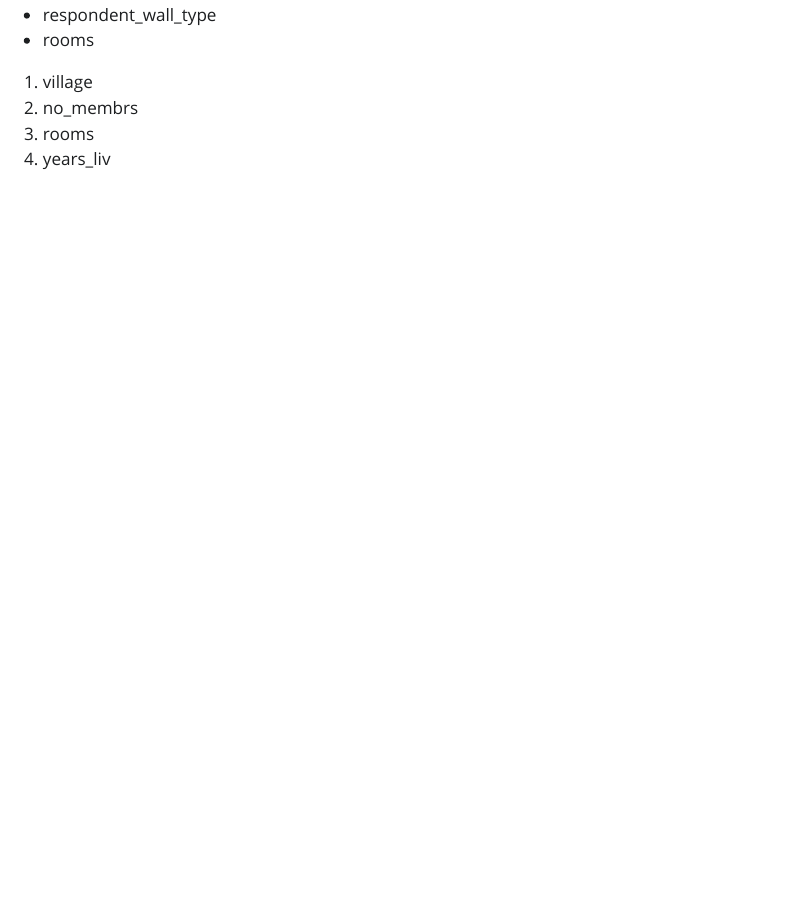
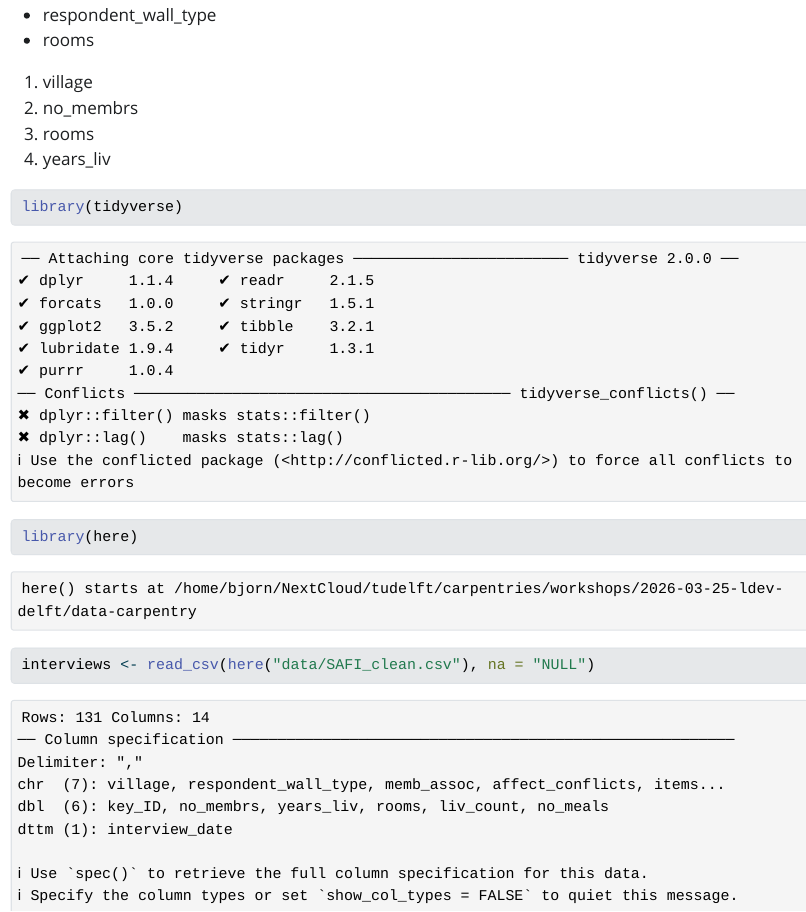
Before and after one commit to 4TUResearchData-Carpentries/data_carpentry_learners, a Quarto document (data-carpentry/my-report.qmd): the page in a window 1100 px wide, from 700 px down. The pictures show the output file data-carpentry/my-report.html that the author committed with the source, opened offline; Quarto's library style sheets are replaced by a plain one without menus.

Commit message:
gitautosync update 18

````diff
--- a/data-carpentry/my-report.qmd
+++ b/data-carpentry/my-report.qmd
@@ -38,3 +38,11 @@ and on
                weird space
 
 -->
+
+```{r}
+#| label: setup
+
+library(tidyverse)
+library(here)
+interviews <- read_csv(here("data/SAFI_clean.csv"), na = "NULL")
+```
````
Also changed, not shown: data-carpentry/my-report.html.
